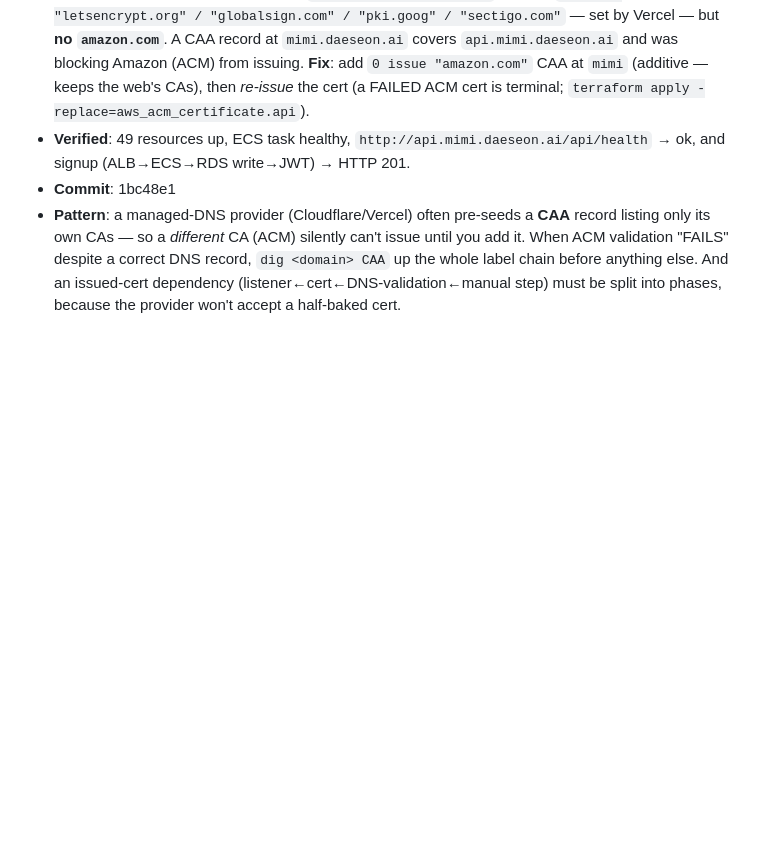
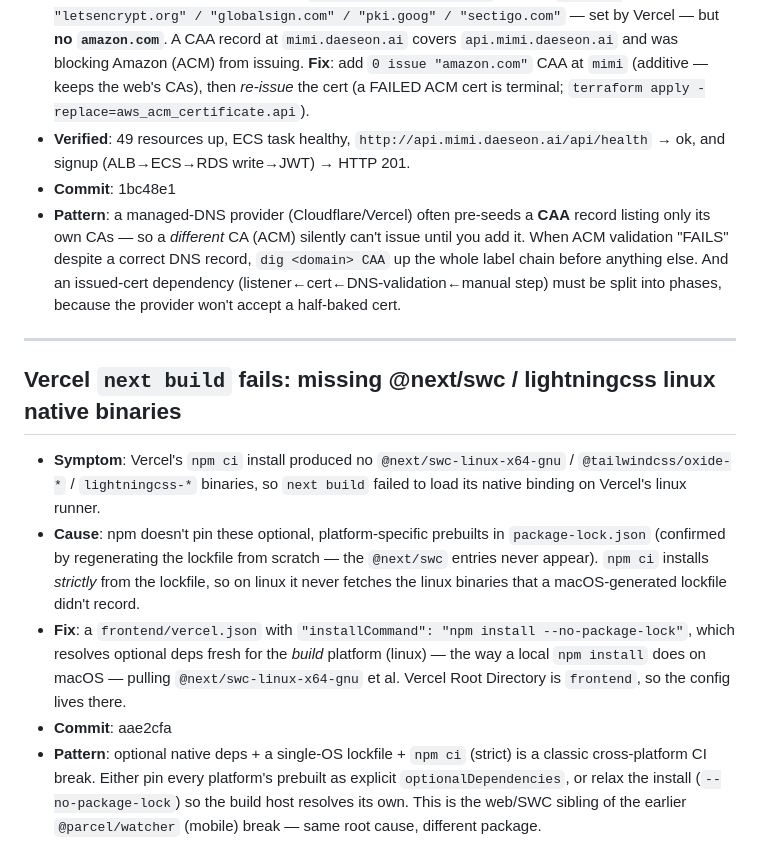
Before and after one commit to daeseon-ai-factory/shadow-ai, a Markdown page: docs/troubleshooting.md, the part around the change. Rendered like a GitHub page; blank space fills up the shorter version.

Commit message:
docs(log): Vercel @next/swc linux native-dep build break (aae2cfa) [no-log]

```diff
--- a/docs/troubleshooting.md
+++ b/docs/troubleshooting.md
@@ -645,3 +645,13 @@ react-hooks/use-memo  Error: Expected the first argument to be an inline functio
 - **Commit**: 1bc48e1
 - **Pattern**: a managed-DNS provider (Cloudflare/Vercel) often pre-seeds a **CAA** record listing only its own CAs — so a *different* CA (ACM) silently can't issue until you add it. When ACM validation "FAILS" despite a correct DNS record, `dig <domain> CAA` up the whole label chain before anything else. And an issued-cert dependency (listener←cert←DNS-validation←manual step) must be split into phases, because the provider won't accept a half-baked cert.
 <!-- skipped: dc6d9dd docs(log): first AWS deploy gotchas — CAA_ERROR, two-phase ACM, free-tier backup (1bc48e1) [no-log] -->
+
+---
+
+## Vercel `next build` fails: missing @next/swc / lightningcss linux native binaries
+
+- **Symptom**: Vercel's `npm ci` install produced no `@next/swc-linux-x64-gnu` / `@tailwindcss/oxide-*` / `lightningcss-*` binaries, so `next build` failed to load its native binding on Vercel's linux runner.
+- **Cause**: npm doesn't pin these optional, platform-specific prebuilts in `package-lock.json` (confirmed by regenerating the lockfile from scratch — the `@next/swc` entries never appear). `npm ci` installs *strictly* from the lockfile, so on linux it never fetches the linux binaries that a macOS-generated lockfile didn't record.
+- **Fix**: a `frontend/vercel.json` with `"installCommand": "npm install --no-package-lock"`, which resolves optional deps fresh for the *build* platform (linux) — the way a local `npm install` does on macOS — pulling `@next/swc-linux-x64-gnu` et al. Vercel Root Directory is `frontend`, so the config lives there.
+- **Commit**: aae2cfa
+- **Pattern**: optional native deps + a single-OS lockfile + `npm ci` (strict) is a classic cross-platform CI break. Either pin every platform's prebuilt as explicit `optionalDependencies`, or relax the install (`--no-package-lock`) so the build host resolves its own. This is the web/SWC sibling of the earlier `@parcel/watcher` (mobile) break — same root cause, different package.
```
